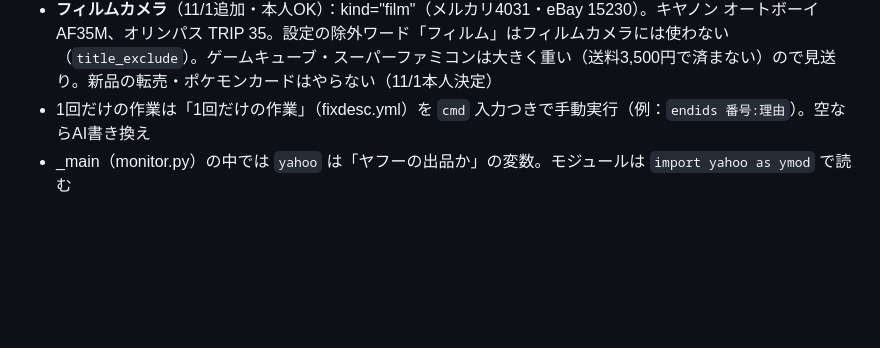
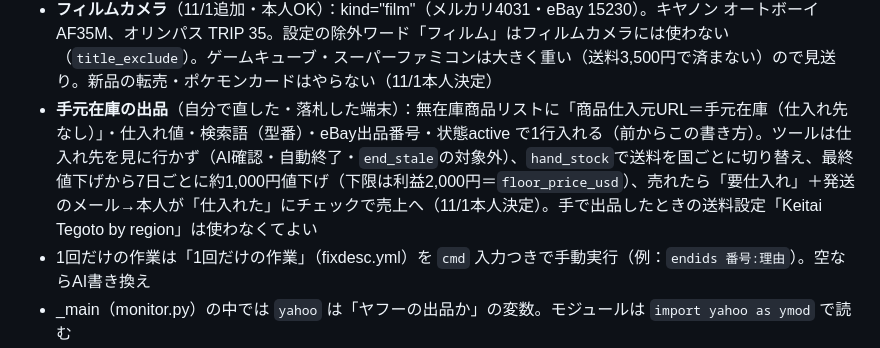
Before and after one commit to inaba-tools/stock-sync, a Markdown page: CLAUDE.md, the part around the change. Drawn GitHub-style; blank space fills up the shorter version.

Commit message:
作業メモに手元在庫の出品のやり方を追記
Co-Authored-By: Claude Opus 5.5 <noreply@anthropic.com>
Claude-Session: https://claude.ai/code/session_018AqJESHADKp3sCtkRozc3T

```diff
--- a/CLAUDE.md
+++ b/CLAUDE.md
@@ -32,6 +32,7 @@
 - **eBayで実際に売れた値段**（11/1本人決定）：状態別相場シートの「状態ランク＝売れた値段」の行（Terapeak・過去90日・円）。`sale_for`でヤフオクは**上限**（`sold_mode="cap"`）、無在庫は**そのまま**（`rank_market_usd`が`sold_mode="direct"`）。ランクの当て方はS→高い・A→ふつう・B/C→安い。60日より古い行は使わない。90日で3台未満（`SOLD_MIN`）の機種は無在庫・ヤフオクとも扱わない（相場不足と同じ扱い）。機種名は大文字・ハイフン・空白を無視して照らし合わせる。自分の売上の実績がある場合はそちらが優先。毎月1日の夜に予定された作業がMacのChromeで更新（手順は`terapeak.md`）。週1の状態別相場の書き換えでもこの行は残す
 - **ゲーム機**（11/1本人決定）：無在庫は設定B12のゲーム機を全部扱う（売れてから仕入れるので損しない）。ヤフオク（先に買う）はゲーム機を扱わない（`YAHOO_GAMES`は空。11/1にPS Vitaも外した）。修理用ジャンクはガラケーだけ（`FLEA_QUERIES`からゲーム機を削除）
 - **フィルムカメラ**（11/1追加・本人OK）：kind="film"（メルカリ4031・eBay 15230）。キヤノン オートボーイ AF35M、オリンパス TRIP 35。設定の除外ワード「フィルム」はフィルムカメラには使わない（`title_exclude`）。ゲームキューブ・スーパーファミコンは大きく重い（送料3,500円で済まない）ので見送り。新品の転売・ポケモンカードはやらない（11/1本人決定）
+- **手元在庫の出品**（自分で直した・落札した端末）：無在庫商品リストに「商品仕入元URL＝手元在庫（仕入れ先なし）」・仕入れ値・検索語（型番）・eBay出品番号・状態active で1行入れる（前からこの書き方）。ツールは仕入れ先を見に行かず（AI確認・自動終了・`end_stale`の対象外）、`hand_stock`で送料を国ごとに切り替え、最終値下げから7日ごとに約1,000円値下げ（下限は利益2,000円＝`floor_price_usd`）、売れたら「要仕入れ」＋発送のメール→本人が「仕入れた」にチェックで売上へ（11/1本人決定）。手で出品したときの送料設定「Keitai Tegoto by region」は使わなくてよい
 - 1回だけの作業は「1回だけの作業」（fixdesc.yml）を `cmd` 入力つきで手動実行（例：`endids 番号:理由`）。空ならAI書き換え
 - _main（monitor.py）の中では `yahoo` は「ヤフーの出品か」の変数。モジュールは `import yahoo as ymod` で読む
 - 既存の自動実行を壊さない。新しい自動実行（workflow）は増やさず、今の回の中に入れる
```
